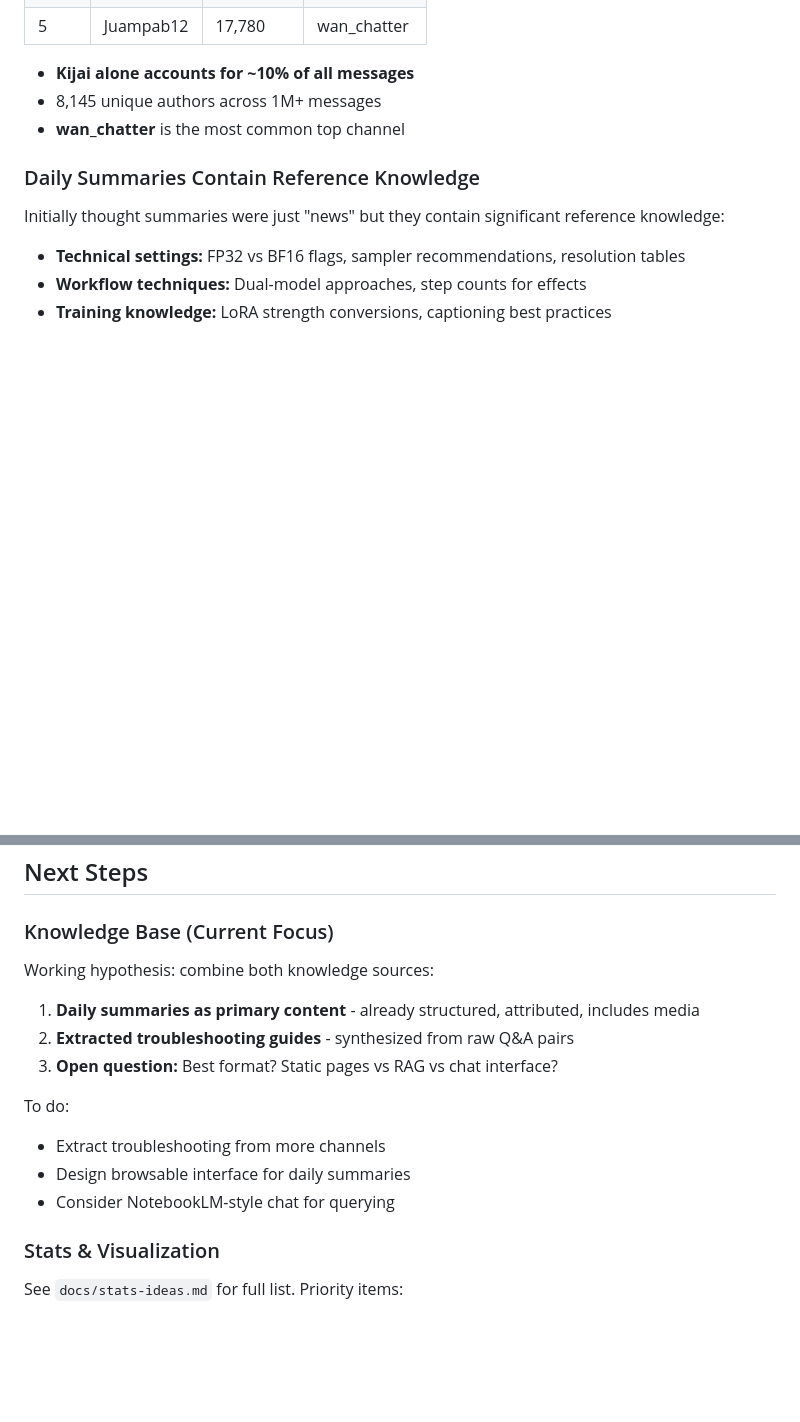
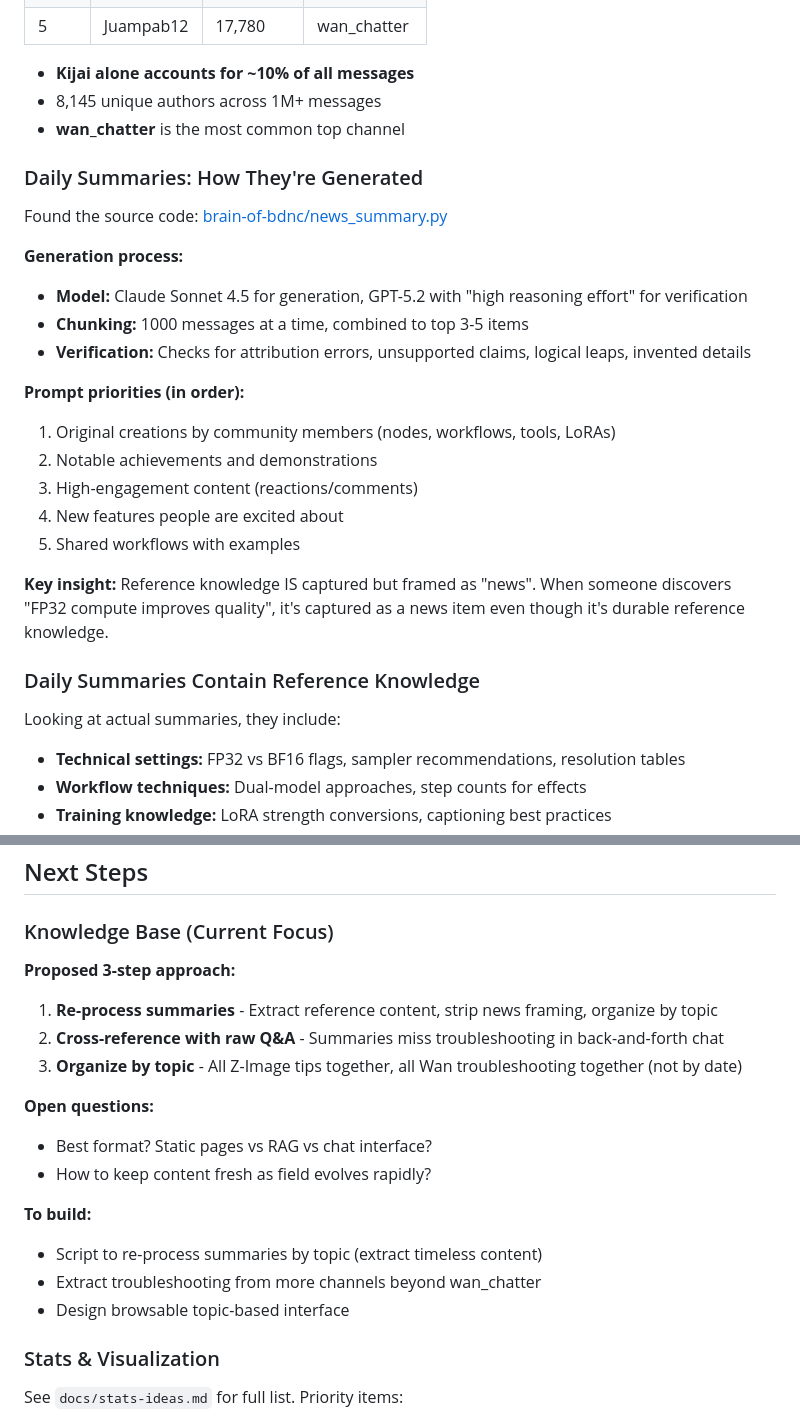
Before and after one commit to nathanshipley/banodoco-kb, a Markdown page: CLAUDE.md, 2 parts joined by grey strips. Rendered like a GitHub page; blank space fills up the shorter version.

Commit message:
Update CLAUDE.md with summary generation findings
- Added details on how summaries are generated (Claude + GPT-5.2)
- Documented prompt priorities and verification process
- Updated next steps with 3-step KB approach:
  1. Re-process summaries by topic
  2. Cross-reference with raw Q&A
  3. Organize by topic not date

Co-Authored-By: Claude Opus 4.5 <noreply@anthropic.com>

```diff
--- a/CLAUDE.md
+++ b/CLAUDE.md
@@ -171,8 +171,25 @@ The database has **continuous coverage** from August 2023 to present:
 - 8,145 unique authors across 1M+ messages
 - **wan_chatter** is the most common top channel
 
+### Daily Summaries: How They're Generated
+Found the source code: [brain-of-bdnc/news_summary.py](https://github.com/banodoco/brain-of-bdnc/blob/main/src/features/summarising/subfeatures/news_summary.py)
+
+**Generation process:**
+- **Model:** Claude Sonnet 4.5 for generation, GPT-5.2 with "high reasoning effort" for verification
+- **Chunking:** 1000 messages at a time, combined to top 3-5 items
+- **Verification:** Checks for attribution errors, unsupported claims, logical leaps, invented details
+
+**Prompt priorities (in order):**
+1. Original creations by community members (nodes, workflows, tools, LoRAs)
+2. Notable achievements and demonstrations
+3. High-engagement content (reactions/comments)
+4. New features people are excited about
+5. Shared workflows with examples
+
+**Key insight:** Reference knowledge IS captured but framed as "news". When someone discovers "FP32 compute improves quality", it's captured as a news item even though it's durable reference knowledge.
+
 ### Daily Summaries Contain Reference Knowledge
-Initially thought summaries were just "news" but they contain significant reference knowledge:
+Looking at actual summaries, they include:
 - **Technical settings:** FP32 vs BF16 flags, sampler recommendations, resolution tables
 - **Workflow techniques:** Dual-model approaches, step counts for effects
 - **Training knowledge:** LoRA strength conversions, captioning best practices
@@ -199,15 +216,19 @@ Extraction from wan_chatter (50K messages) found:
 ## Next Steps
 
 ### Knowledge Base (Current Focus)
-Working hypothesis: combine both knowledge sources:
-1. **Daily summaries as primary content** - already structured, attributed, includes media
-2. **Extracted troubleshooting guides** - synthesized from raw Q&A pairs
-3. **Open question:** Best format? Static pages vs RAG vs chat interface?
+**Proposed 3-step approach:**
+1. **Re-process summaries** - Extract reference content, strip news framing, organize by topic
+2. **Cross-reference with raw Q&A** - Summaries miss troubleshooting in back-and-forth chat
+3. **Organize by topic** - All Z-Image tips together, all Wan troubleshooting together (not by date)
 
-To do:
-- Extract troubleshooting from more channels
-- Design browsable interface for daily summaries
-- Consider NotebookLM-style chat for querying
+**Open questions:**
+- Best format? Static pages vs RAG vs chat interface?
+- How to keep content fresh as field evolves rapidly?
+
+**To build:**
+- Script to re-process summaries by topic (extract timeless content)
+- Extract troubleshooting from more channels beyond wan_chatter
+- Design browsable topic-based interface
 
 ### Stats & Visualization
 See `docs/stats-ideas.md` for full list. Priority items:
```
